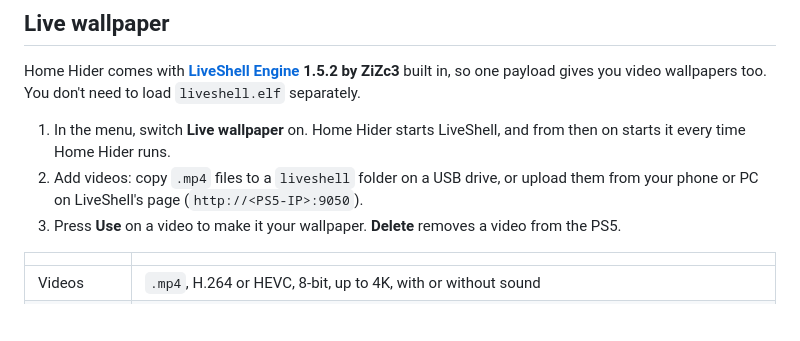
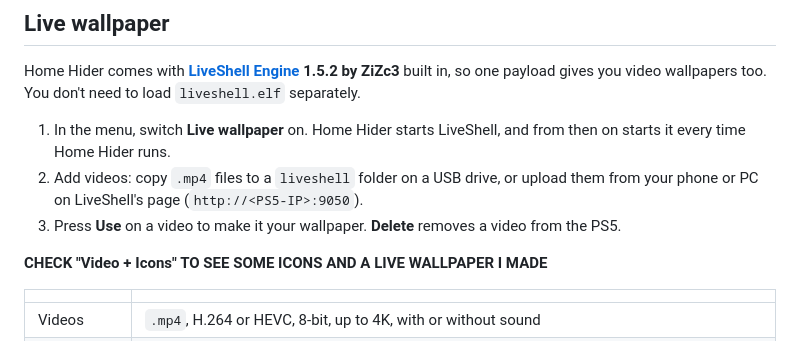
Before and after one commit to Euphoric-Dev/HomeHider, a Markdown page: README.md, the part around the change. Rendered like a GitHub page; blank space fills up the shorter version.

```diff
--- a/README.md
+++ b/README.md
@@ -120,6 +120,8 @@ Home Hider comes with **[LiveShell Engine](https://github.com/ZiZc3/LiveShell) 1
 2. Add videos: copy `.mp4` files to a `liveshell` folder on a USB drive, or upload them from your phone or PC on LiveShell's page (`http://<PS5-IP>:9050`).
 3. Press **Use** on a video to make it your wallpaper. **Delete** removes a video from the PS5.
 
+**CHECK "Video + Icons" TO SEE SOME ICONS AND A LIVE WALLPAPER I MADE**
+
 | | |
 |---|---|
 | Videos | `.mp4`, H.264 or HEVC, 8-bit, up to 4K, with or without sound |
```
